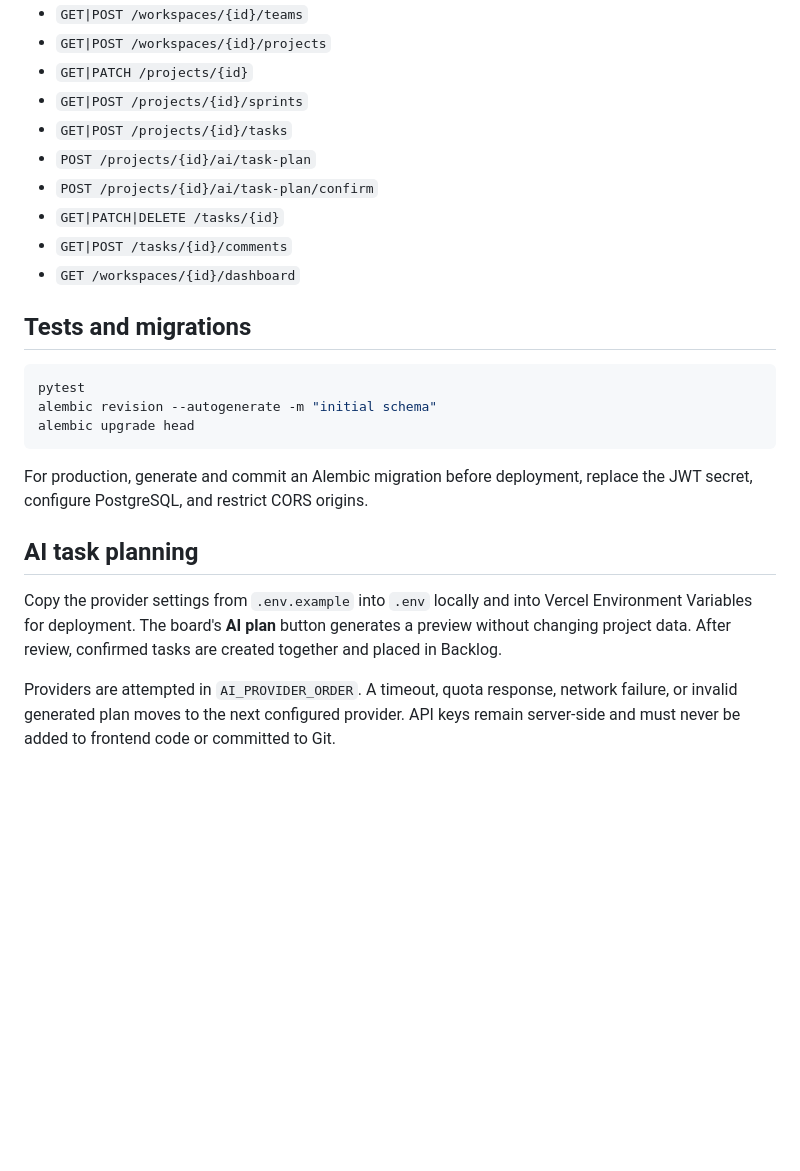
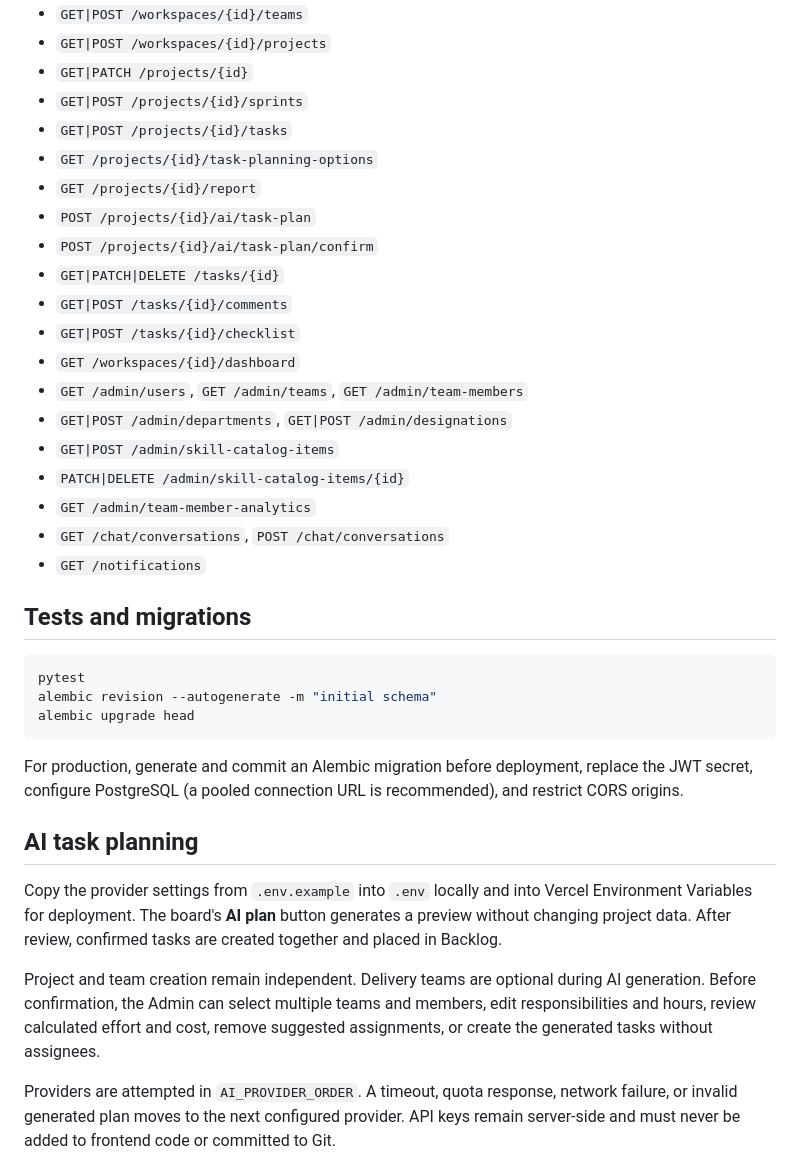
Before and after one commit to srijabiswas-01/Task-Management-API, a Markdown page: README.md, the part around one of its changes. GitHub-like rendering; blank space fills up the shorter version.

````diff
--- a/README.md
+++ b/README.md
@@ -93,11 +173,21 @@ Authorization: Bearer <access_token>
 - `GET|PATCH /projects/{id}`
 - `GET|POST /projects/{id}/sprints`
 - `GET|POST /projects/{id}/tasks`
+- `GET /projects/{id}/task-planning-options`
+- `GET /projects/{id}/report`
 - `POST /projects/{id}/ai/task-plan`
 - `POST /projects/{id}/ai/task-plan/confirm`
 - `GET|PATCH|DELETE /tasks/{id}`
 - `GET|POST /tasks/{id}/comments`
+- `GET|POST /tasks/{id}/checklist`
 - `GET /workspaces/{id}/dashboard`
+- `GET /admin/users`, `GET /admin/teams`, `GET /admin/team-members`
+- `GET|POST /admin/departments`, `GET|POST /admin/designations`
+- `GET|POST /admin/skill-catalog-items`
+- `PATCH|DELETE /admin/skill-catalog-items/{id}`
+- `GET /admin/team-member-analytics`
+- `GET /chat/conversations`, `POST /chat/conversations`
+- `GET /notifications`
 
 ## Tests and migrations
 
@@ -108,7 +198,8 @@ alembic upgrade head
 ```
 
 For production, generate and commit an Alembic migration before deployment,
-replace the JWT secret, configure PostgreSQL, and restrict CORS origins.
+replace the JWT secret, configure PostgreSQL (a pooled connection URL is
+recommended), and restrict CORS origins.
 
 ## AI task planning
 
@@ -117,6 +208,11 @@ Vercel Environment Variables for deployment. The board's **AI plan** button
 generates a preview without changing project data. After review, confirmed
 tasks are created together and placed in Backlog.
 
+Project and team creation remain independent. Delivery teams are optional during
+AI generation. Before confirmation, the Admin can select multiple teams and members,
+edit responsibilities and hours, review calculated effort and cost, remove suggested
+assignments, or create the generated tasks without assignees.
+
 Providers are attempted in `AI_PROVIDER_ORDER`. A timeout, quota response,
 network failure, or invalid generated plan moves to the next configured
 provider. API keys remain server-side and must never be added to frontend code
````
Also changed, not shown: other parts of README.md (+92 -12 lines).
